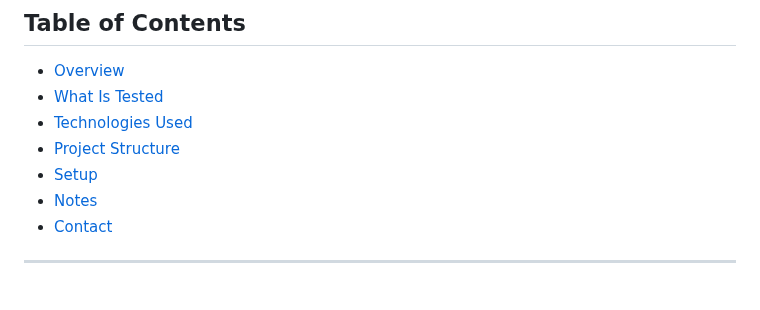
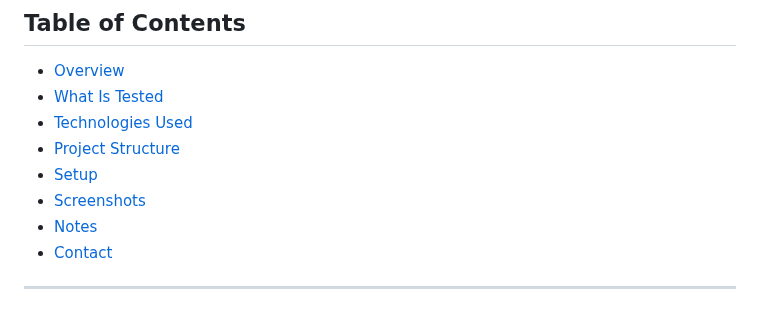
Before and after one commit to Peter-Ioffe/test-automation-final-project, a Markdown page: README.md, the part around one of its changes. GitHub-like rendering.

Commit message:
Updated README with screenshots

```diff
--- a/README.md
+++ b/README.md
@@ -19,6 +19,7 @@ This repository was created to demonstrate a smart automation infrastructure. It
 - [Technologies Used](#technologies-used)
 - [Project Structure](#project-structure)
 - [Setup](#setup)
+- [Screenshots](#screenshots)
 - [Notes](#notes)
 - [Contact](#contact)
 
```
Also changed, not shown: other parts of README.md (+7 -0 lines).
